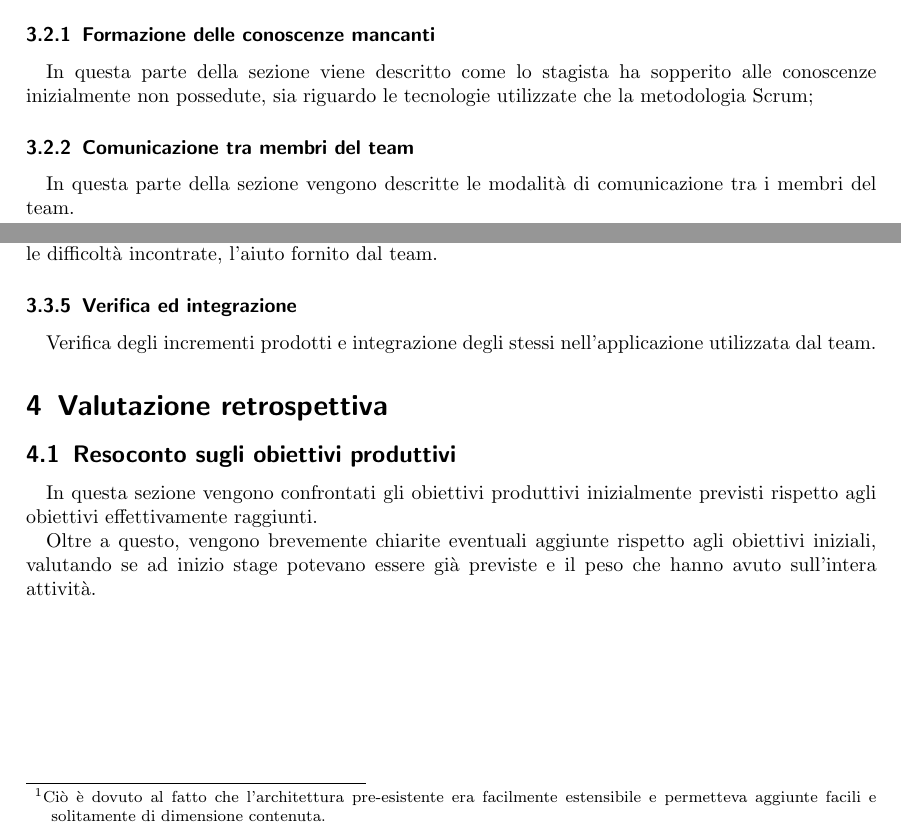
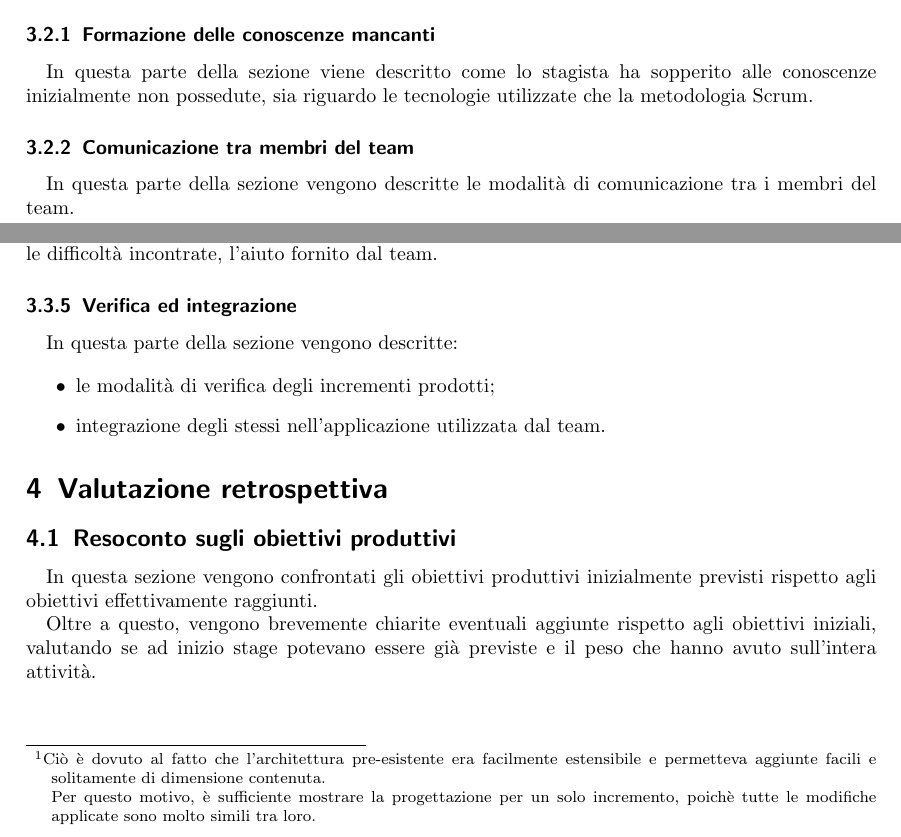
Before and after one commit to snate/relazione-triennale, a LaTeX paper (struttura/relazione-finale.tex): two parts of pages 3 and 4 of 5, joined at a grey line, cut so that both start at the same text. Compiled offline with pdfLaTeX.

Commit message:
Fix typos in chapter III

```diff
--- a/struttura/relazione-finale.tex
+++ b/struttura/relazione-finale.tex
@@ -228,7 +228,9 @@ prodotti).
 (back-end e front-end) pre-esistente e mostrando uno degli incrementi
 prodotti\footnote{Ciò è dovuto al fatto che l'architettura pre-esistente era
 facilmente estensibile e permetteva aggiunte facili e solitamente di
-dimensione contenuta.}.
+dimensione contenuta. \\
+Per questo motivo, è sufficiente mostrare la progettazione per un solo
+incremento, poichè tutte le modifiche applicate sono molto simili tra loro.}.
 
 \subsubsection{Codifica}
 \paragraph{} In questa parte della sezione vengono descritte quali procedure
@@ -236,8 +238,12 @@ per la codifica sono state seguite, le difficoltà incontrate, l'aiuto fornito
 dal team.
 
 \subsubsection{Verifica ed integrazione}
-\paragraph{} Verifica degli incrementi prodotti e integrazione degli stessi
-nell'applicazione utilizzata dal team.
+\paragraph{} In questa parte della sezione vengono descritte:
+
+\begin{itemize}
+\item le modalità di verifica degli incrementi prodotti;
+\item integrazione degli stessi nell'applicazione utilizzata dal team.
+\end{itemize}
 
 
 
```
Also changed, not shown: struttura/relazione-finale.tex (2 more changed lines).
